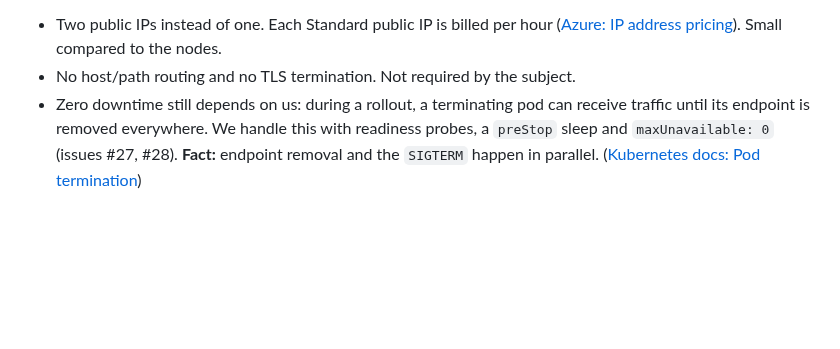
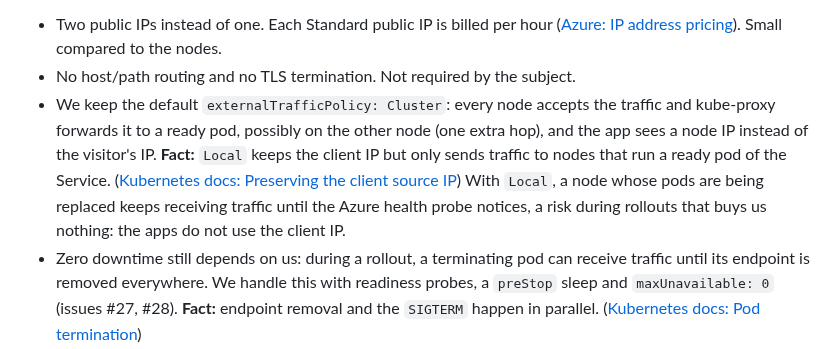
Before and after one commit to Nexlein/Bernstein, a Markdown page: doc/DECISIONS.md, the part around the change. Drawn GitHub-style; blank space fills up the shorter version.

Commit message:
docs: explain the external traffic policy of the public services

```diff
--- a/doc/DECISIONS.md
+++ b/doc/DECISIONS.md
@@ -120,6 +120,7 @@ Step-by-step setup and lifecycle commands: [`doc/setup/cluster-setup.md`](setup/
 
 - Two public IPs instead of one. Each Standard public IP is billed per hour ([Azure: IP address pricing](https://azure.microsoft.com/pricing/details/ip-addresses/)). Small compared to the nodes.
 - No host/path routing and no TLS termination. Not required by the subject.
+- We keep the default `externalTrafficPolicy: Cluster`: every node accepts the traffic and kube-proxy forwards it to a ready pod, possibly on the other node (one extra hop), and the app sees a node IP instead of the visitor's IP. **Fact:** `Local` keeps the client IP but only sends traffic to nodes that run a ready pod of the Service. ([Kubernetes docs: Preserving the client source IP](https://kubernetes.io/docs/tasks/access-application-cluster/create-external-load-balancer/#preserving-the-client-source-ip)) With `Local`, a node whose pods are being replaced keeps receiving traffic until the Azure health probe notices, a risk during rollouts that buys us nothing: the apps do not use the client IP.
 - Zero downtime still depends on us: during a rollout, a terminating pod can receive traffic until its endpoint is removed everywhere. We handle this with readiness probes, a `preStop` sleep and `maxUnavailable: 0` (issues #27, #28). **Fact:** endpoint removal and the `SIGTERM` happen in parallel. ([Kubernetes docs: Pod termination](https://kubernetes.io/docs/concepts/workloads/pods/pod-lifecycle/#pod-termination))
 
 **Alternatives not taken**
```
